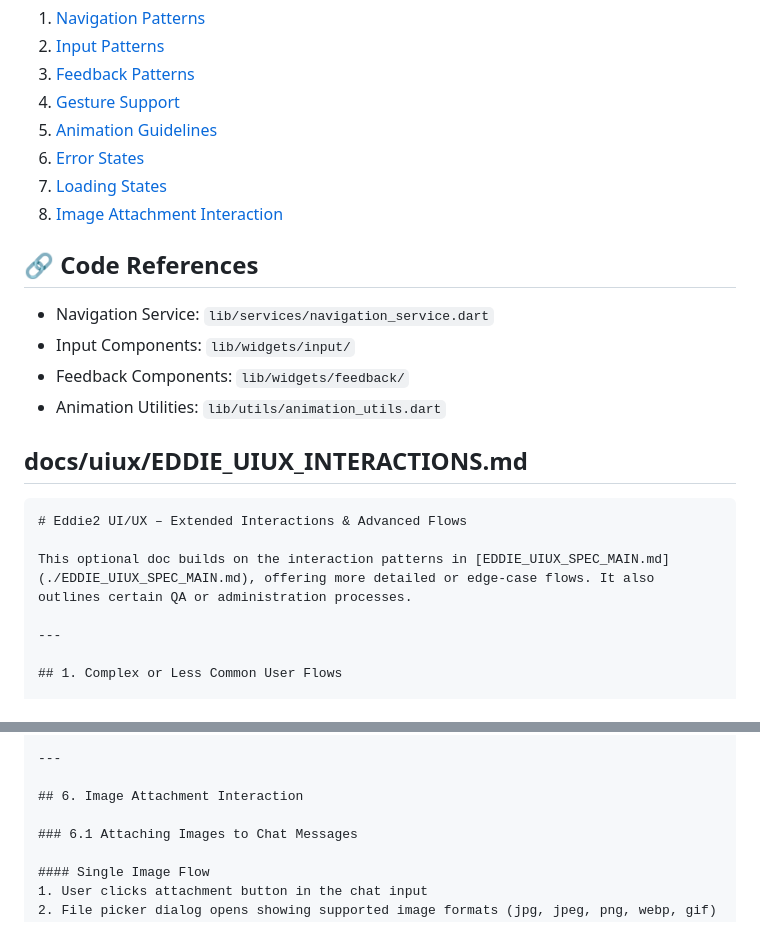
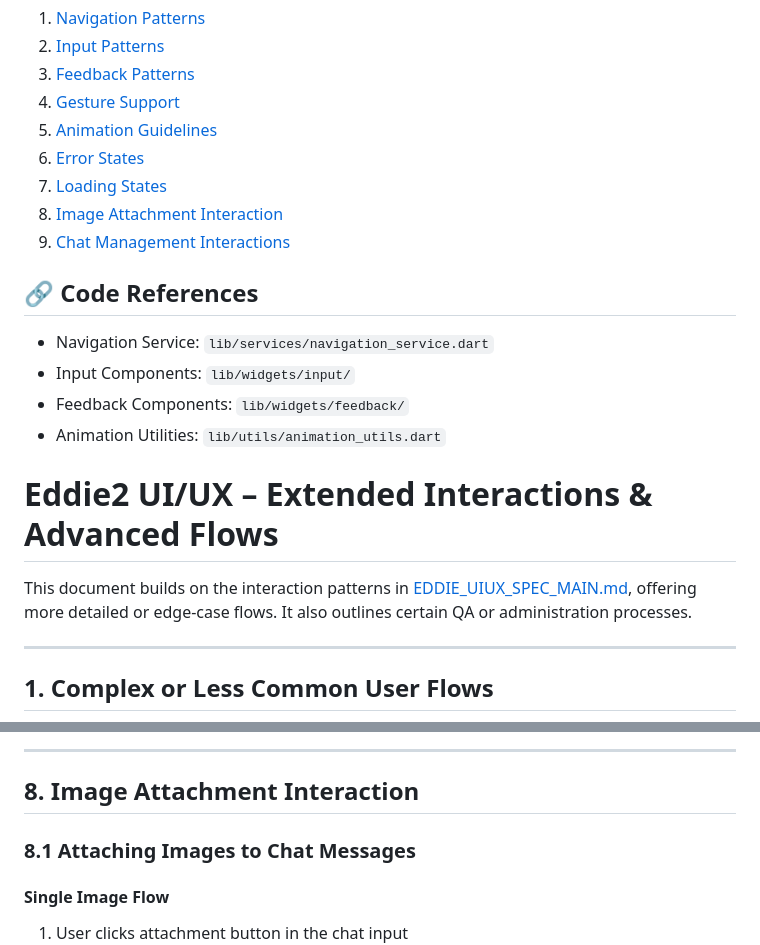
Before and after one commit to sparabu/eddie2, a Markdown page: docs/uiux/EDDIE_UIUX_INTERACTIONS.md, 2 parts joined by grey strips. Drawn GitHub-style.

````diff
--- a/docs/uiux/EDDIE_UIUX_INTERACTIONS.md
+++ b/docs/uiux/EDDIE_UIUX_INTERACTIONS.md
@@ -28,7 +28,8 @@ status: active
 5. [Animation Guidelines](#5-animation-guidelines)
 6. [Error States](#6-error-states)
 7. [Loading States](#7-loading-states)
-6. [Image Attachment Interaction](#6-image-attachment-interaction)
+8. [Image Attachment Interaction](#8-image-attachment-interaction)
+9. [Chat Management Interactions](#9-chat-management-interactions)
 
 ## 🔗 Code References
 - Navigation Service: `lib/services/navigation_service.dart`
@@ -36,12 +37,9 @@ status: active
 - Feedback Components: `lib/widgets/feedback/`
 - Animation Utilities: `lib/utils/animation_utils.dart`
 
-## docs/uiux/EDDIE_UIUX_INTERACTIONS.md
-
-```md
 # Eddie2 UI/UX – Extended Interactions & Advanced Flows
 
-This optional doc builds on the interaction patterns in [EDDIE_UIUX_SPEC_MAIN.md](./EDDIE_UIUX_SPEC_MAIN.md), offering more detailed or edge-case flows. It also outlines certain QA or administration processes.
+This document builds on the interaction patterns in [EDDIE_UIUX_SPEC_MAIN.md](./EDDIE_UIUX_SPEC_MAIN.md), offering more detailed or edge-case flows. It also outlines certain QA or administration processes.
 
 ---
 
@@ -138,9 +136,9 @@ This optional doc builds on the interaction patterns in [EDDIE_UIUX_SPEC_MAIN.md
 
 ---
 
-## 6. Image Attachment Interaction
+## 8. Image Attachment Interaction
 
-### 6.1 Attaching Images to Chat Messages
+### 8.1 Attaching Images to Chat Messages
 
 #### Single Image Flow
 1. User clicks attachment button in the chat input
````
Also changed, not shown: other parts of docs/uiux/EDDIE_UIUX_INTERACTIONS.md (+55 -4 lines), docs/prd/EDDIE_PRD_FEATURES.md (+16 -4 lines), docs/prd/EDDIE_PRD_VERSIONS.md (+32 -17 lines).
